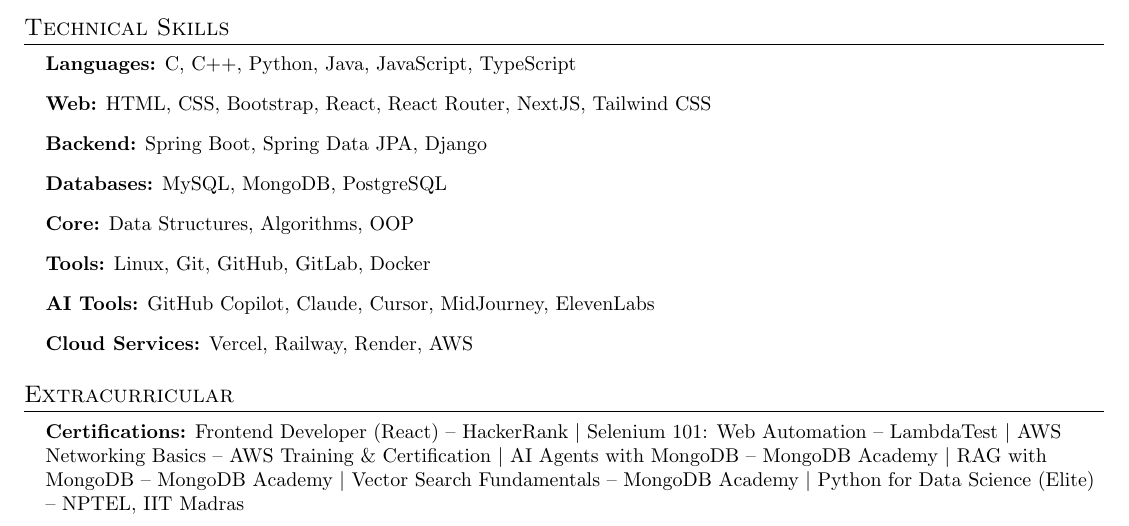
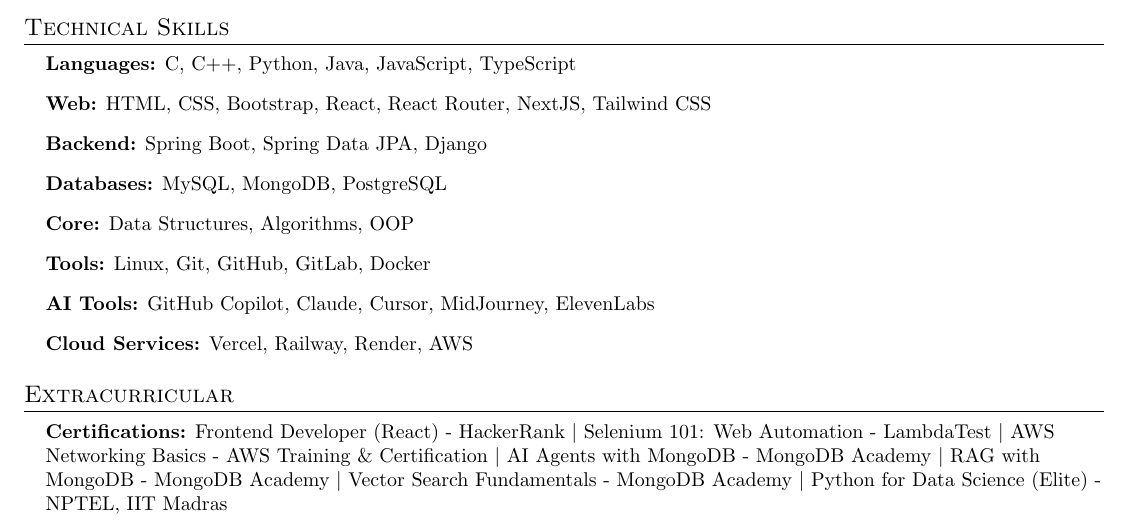
Before and after one commit to srivenkateswaran6002/Resume-Repository, a LaTeX CV (resume.tex): part of the page, cut so that both start at the same text. Compiled offline with pdfLaTeX.

Commit message:
Remove double dashes in the certificate names

```diff
--- a/resume.tex
+++ b/resume.tex
@@ -142,7 +142,7 @@
   \begin{itemize}[leftmargin=0.15in, label={}]
 \small{
 % TODO: replace each PLACEHOLDER_LINK_n below with the real certificate verification URL
-  \item \textbf{Certifications:} \href{PLACEHOLDER_LINK_1}{Frontend Developer (React) -- HackerRank} $|$ \href{PLACEHOLDER_LINK_2}{Selenium 101: Web Automation -- LambdaTest} $|$ \href{PLACEHOLDER_LINK_3}{AWS Networking Basics -- AWS Training \& Certification} $|$ \href{PLACEHOLDER_LINK_4}{AI Agents with MongoDB -- MongoDB Academy} $|$ \href{PLACEHOLDER_LINK_5}{RAG with MongoDB -- MongoDB Academy} $|$ \href{PLACEHOLDER_LINK_6}{Vector Search Fundamentals -- MongoDB Academy} $|$ \href{PLACEHOLDER_LINK_7}{Python for Data Science (Elite) -- NPTEL, IIT Madras}
+  \item \textbf{Certifications:} \href{PLACEHOLDER_LINK_1}{Frontend Developer (React) - HackerRank} $|$ \href{PLACEHOLDER_LINK_2}{Selenium 101: Web Automation - LambdaTest} $|$ \href{PLACEHOLDER_LINK_3}{AWS Networking Basics - AWS Training \& Certification} $|$ \href{PLACEHOLDER_LINK_4}{AI Agents with MongoDB - MongoDB Academy} $|$ \href{PLACEHOLDER_LINK_5}{RAG with MongoDB - MongoDB Academy} $|$ \href{PLACEHOLDER_LINK_6}{Vector Search Fundamentals - MongoDB Academy} $|$ \href{PLACEHOLDER_LINK_7}{Python for Data Science (Elite) - NPTEL, IIT Madras}
 }
   \end{itemize}
 
```
